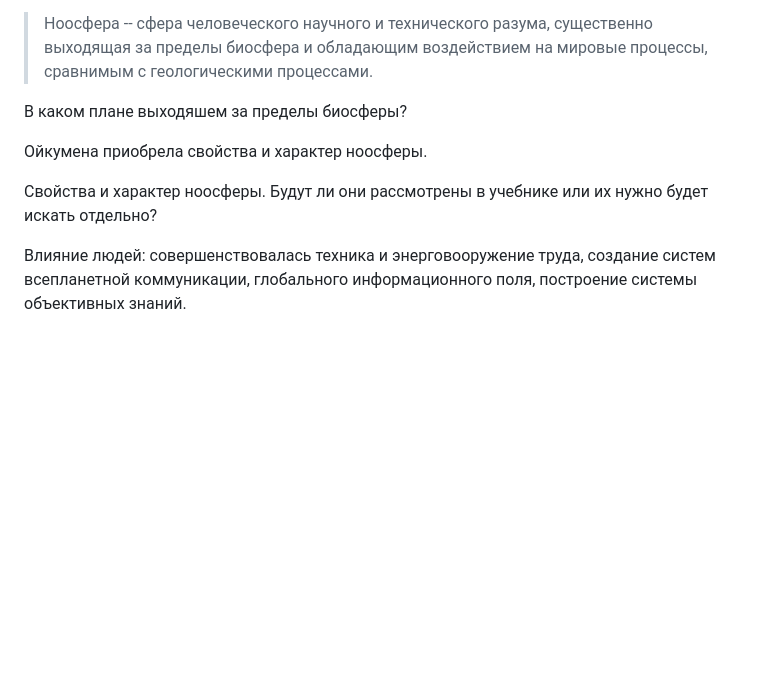
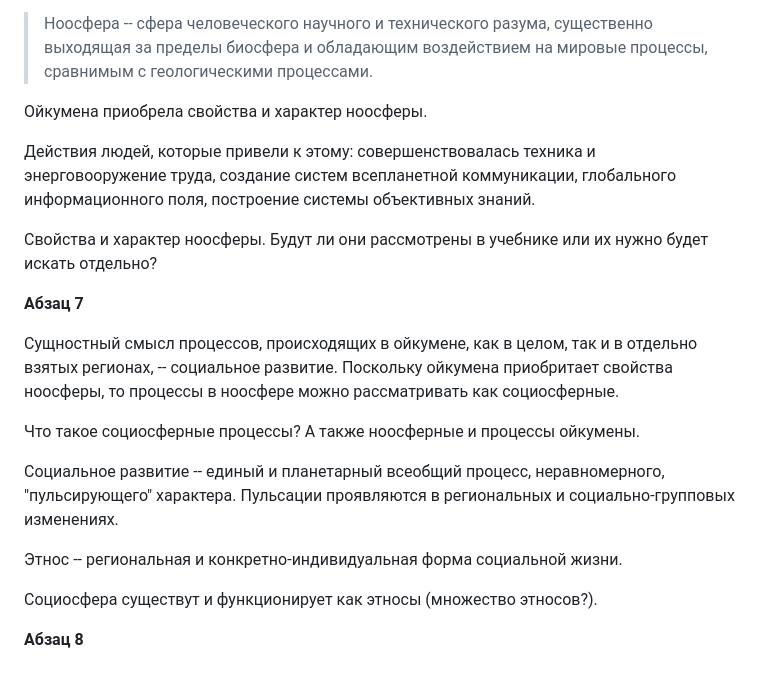
Before and after one commit to dragondangun/Etnology-basics, a Markdown page: Abstract.md, the part around the change. GitHub-like rendering; blank space fills up the shorter version.

Commit message:
s1ch1par1p7

```diff
--- a/Abstract.md
+++ b/Abstract.md
@@ -127,13 +127,11 @@
 
 </div>
 
-<div class="question">
+Ойкумена приобрела свойства и характер ноосферы.
 
-В каком плане выходяшем за пределы биосферы?
-
-</div>
-
-Ойкумена приобрела свойства и характер ноосферы.
+Действия людей, которые привели к этому: совершенствовалась техника и
+энерговооружение труда, создание систем всепланетной коммуникации,
+глобального информационного поля, построение системы объективных знаний.
 
 <div class="question">
 
@@ -142,6 +140,30 @@
 
 </div>
 
-Влияние людей: совершенствовалась техника и энерговооружение труда,
-создание систем всепланетной коммуникации, глобального информационного
-поля, построение системы объективных знаний.
+**Абзац 7**
+
+Сущностный смысл процессов, происходящих в ойкумене, как в целом, так и
+в отдельно взятых регионах, -- социальное развитие. Поскольку ойкумена
+приобритает свойства ноосферы, то процессы в ноосфере можно рассматривать
+как социосферные.
+
+<div class="question">
+
+Что такое социосферные процессы? А также ноосферные и процессы ойкумены.
+
+</div>
+
+Социальное развитие -- единый и планетарный всеобщий процесс,
+неравномерного, "пульсирующего" характера. Пульсации проявляются в
+региональных и социально-групповых изменениях.
+
+<div class="Def">
+
+Этнос -- региональная и конкретно-индивидуальная форма социальной
+жизни.
+
+</div>
+
+Социосфера существут и функционирует как этносы (множество этносов?).
+
+**Абзац 8**
```
